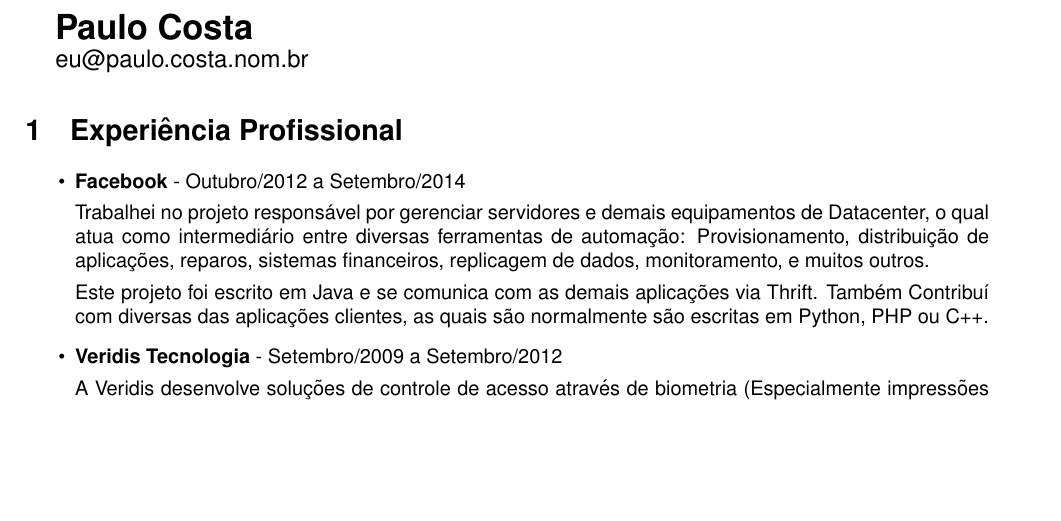
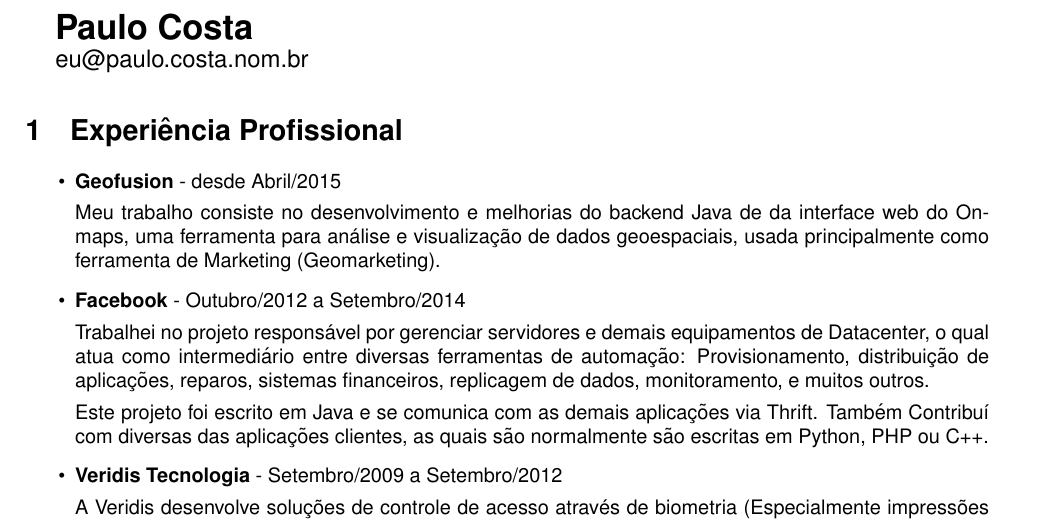
Before and after one commit to paulo-raca/curriculum, a LaTeX document (pt/PauloCosta.tex): part of page 1 of 2, cut so that both start at the same text, the shorter picture padded with empty space. Compiled offline with pdfLaTeX.

Commit message:
Adicionada Geofusion

```diff
--- a/pt/PauloCosta.tex
+++ b/pt/PauloCosta.tex
@@ -17,6 +17,11 @@
 
   \section{Experiência Profissional}
     \begin{itemize}
+      \item
+        \textbf{Geofusion} - desde Abril/2015
+
+        Meu trabalho consiste no desenvolvimento e melhorias do backend Java de da interface web do Onmaps, uma ferramenta para análise e visualização de dados geoespaciais, usada principalmente como ferramenta de Marketing (Geomarketing).
+
       \item
         \textbf{Facebook} - Outubro/2012 a Setembro/2014
 
```
Also changed, not shown: en/PauloCosta.tex (+5 -0 lines), en/PauloCosta.pdf, pt/PauloCosta.pdf.
